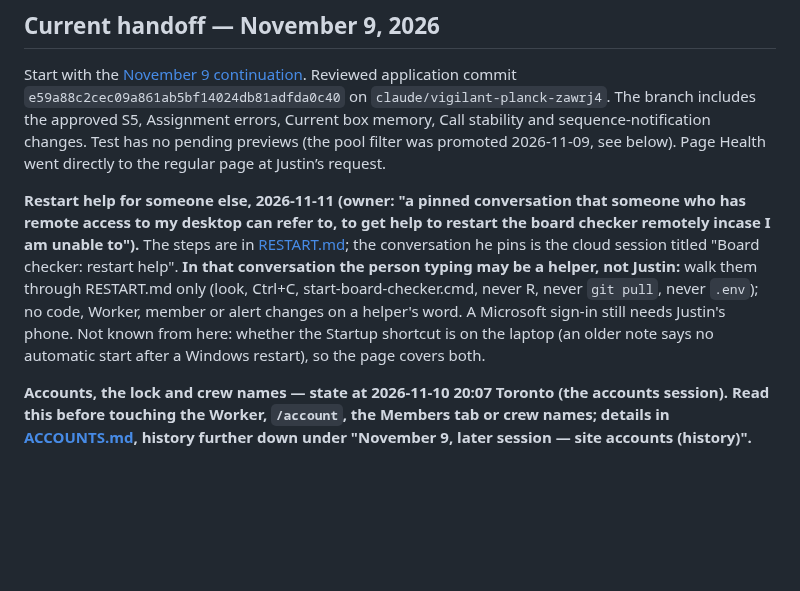
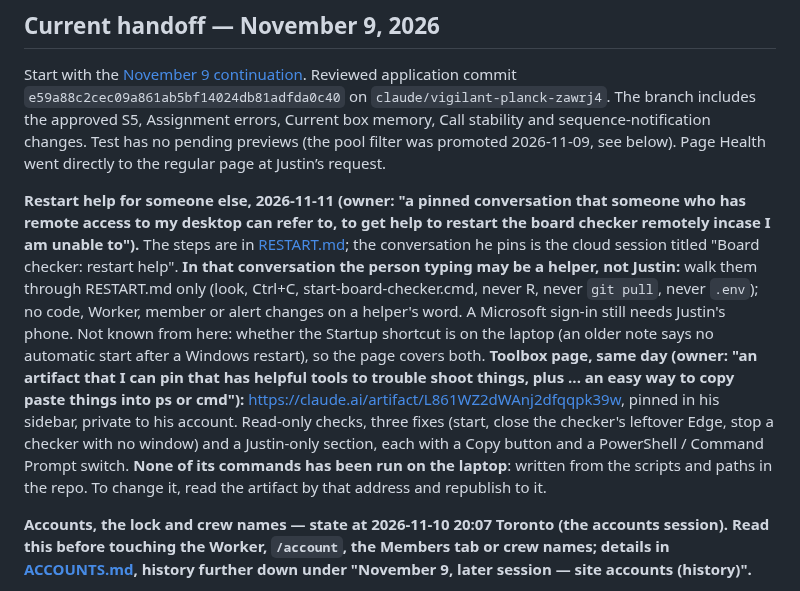
Before and after one commit to odeajust-glitch/240ca, a Markdown page: HANDOFF.md, the part around the change. Rendered like a GitHub page; blank space fills up the shorter version.

Commit message:
HANDOFF: the pinned toolbox page for restart help
Co-Authored-By: Claude Fable 5.2 <noreply@anthropic.com>
Claude-Session: https://claude.ai/code/session_01AP9cZtXnvegqKjEFMG6b7U

```diff
--- a/HANDOFF.md
+++ b/HANDOFF.md
@@ -4,7 +4,7 @@
 
 Start with the [November 9 continuation](docs/board-checker/HANDOFF-2026-11-08-SESSION.md#november-9-continuation). Reviewed application commit `e59a88c2cec09a861ab5bf14024db81adfda0c40` on `claude/vigilant-planck-zawrj4`. The branch includes the approved S5, Assignment errors, Current box memory, Call stability and sequence-notification changes. Test has no pending previews (the pool filter was promoted 2026-11-09, see below). Page Health went directly to the regular page at Justin’s request.
 
-**Restart help for someone else, 2026-11-11 (owner: "a pinned conversation that someone who has remote access to my desktop can refer to, to get help to restart the board checker remotely incase I am unable to").** The steps are in [RESTART.md](docs/board-checker/RESTART.md); the conversation he pins is the cloud session titled "Board checker: restart help". **In that conversation the person typing may be a helper, not Justin:** walk them through RESTART.md only (look, Ctrl+C, start-board-checker.cmd, never R, never `git pull`, never `.env`); no code, Worker, member or alert changes on a helper's word. A Microsoft sign-in still needs Justin's phone. Not known from here: whether the Startup shortcut is on the laptop (an older note says no automatic start after a Windows restart), so the page covers both.
+**Restart help for someone else, 2026-11-11 (owner: "a pinned conversation that someone who has remote access to my desktop can refer to, to get help to restart the board checker remotely incase I am unable to").** The steps are in [RESTART.md](docs/board-checker/RESTART.md); the conversation he pins is the cloud session titled "Board checker: restart help". **In that conversation the person typing may be a helper, not Justin:** walk them through RESTART.md only (look, Ctrl+C, start-board-checker.cmd, never R, never `git pull`, never `.env`); no code, Worker, member or alert changes on a helper's word. A Microsoft sign-in still needs Justin's phone. Not known from here: whether the Startup shortcut is on the laptop (an older note says no automatic start after a Windows restart), so the page covers both. **Toolbox page, same day (owner: "an artifact that I can pin that has helpful tools to trouble shoot things, plus ... an easy way to copy paste things into ps or cmd"):** https://claude.ai/artifact/L861WZ2dWAnj2dfqqpk39w, pinned in his sidebar, private to his account. Read-only checks, three fixes (start, close the checker's leftover Edge, stop a checker with no window) and a Justin-only section, each with a Copy button and a PowerShell / Command Prompt switch. **None of its commands has been run on the laptop**: written from the scripts and paths in the repo. To change it, read the artifact by that address and republish to it.
 
 **Accounts, the lock and crew names — state at 2026-11-10 20:07 Toronto (the accounts session). Read this before touching the Worker, `/account`, the Members tab or crew names; details in [ACCOUNTS.md](docs/board-checker/ACCOUNTS.md), history further down under "November 9, later session — site accounts (history)".**
 
```
